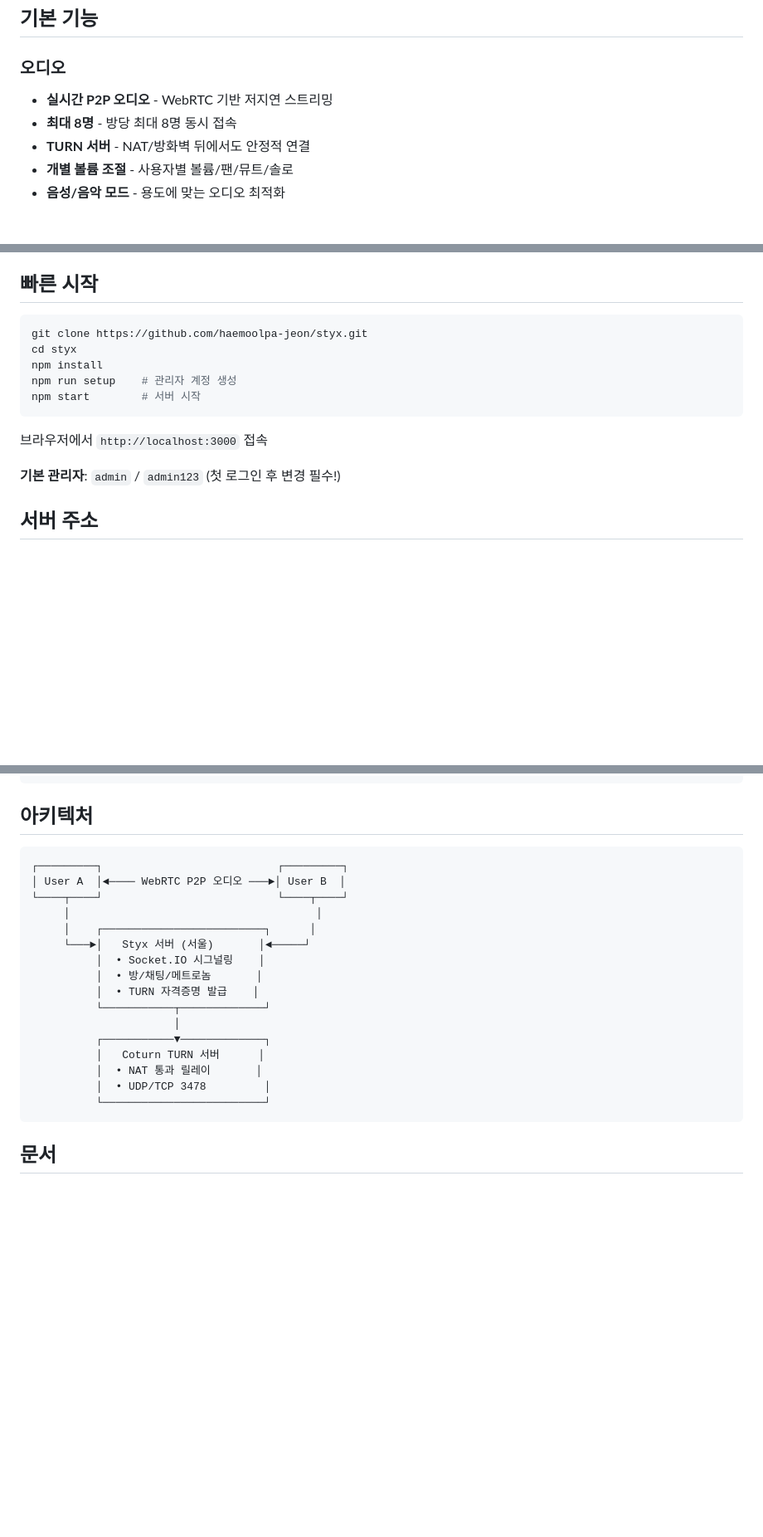
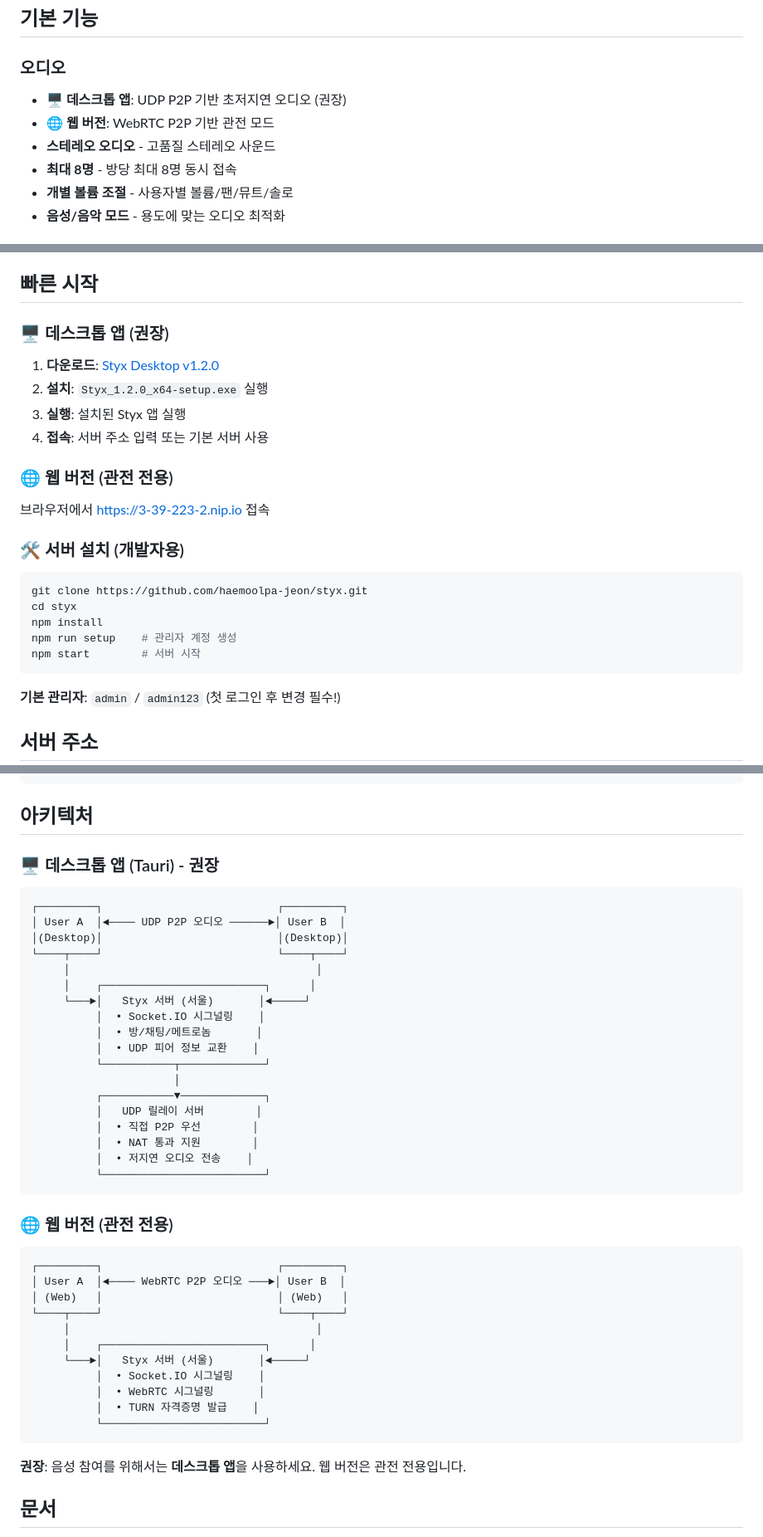
Before and after one commit to haemoolpa-jeon/styx-oss, a Markdown page: README.md, 3 parts joined by grey strips. Shown: that part at 83% size. Drawn GitHub-style; blank space fills up the shorter version.

Commit message:
Focus README on Tauri desktop app architecture
- Update architecture diagram to show UDP P2P for desktop app
- Emphasize desktop app as primary platform for audio participation
- Show web version as spectator-only mode
- Add desktop app download instructions
- Clarify dual architecture: UDP (desktop) vs WebRTC (web)

````diff
--- a/README.md
+++ b/README.md
@@ -42,9 +42,10 @@ HADES를 위한 실시간 오디오 협업 플랫폼
 ## 기본 기능
 
 ### 오디오
-- **실시간 P2P 오디오** - WebRTC 기반 저지연 스트리밍
+- **🖥️ 데스크톱 앱**: UDP P2P 기반 초저지연 오디오 (권장)
+- **🌐 웹 버전**: WebRTC P2P 기반 관전 모드
+- **스테레오 오디오** - 고품질 스테레오 사운드
 - **최대 8명** - 방당 최대 8명 동시 접속
-- **TURN 서버** - NAT/방화벽 뒤에서도 안정적 연결
 - **개별 볼륨 조절** - 사용자별 볼륨/팬/뮤트/솔로
 - **음성/음악 모드** - 용도에 맞는 오디오 최적화
 
@@ -66,6 +67,16 @@ HADES를 위한 실시간 오디오 협업 플랫폼
 
 ## 빠른 시작
 
+### 🖥️ 데스크톱 앱 (권장)
+1. **다운로드**: [Styx Desktop v1.2.0](https://github.com/haemoolpa-jeon/styx-oss/releases)
+2. **설치**: `Styx_1.2.0_x64-setup.exe` 실행
+3. **실행**: 설치된 Styx 앱 실행
+4. **접속**: 서버 주소 입력 또는 기본 서버 사용
+
+### 🌐 웹 버전 (관전 전용)
+브라우저에서 https://3-39-223-2.nip.io 접속
+
+### 🛠️ 서버 설치 (개발자용)
 ```bash
 git clone https://github.com/haemoolpa-jeon/styx.git
 cd styx
@@ -73,8 +84,6 @@ npm install
 npm run setup    # 관리자 계정 생성
 npm start        # 서버 시작
 ```
-
-브라우저에서 `http://localhost:3000` 접속
 
 **기본 관리자**: `admin` / `admin123` (첫 로그인 후 변경 필수!)
 
@@ -146,24 +155,44 @@ styx/
 
 ## 아키텍처
 
+### 🖥️ 데스크톱 앱 (Tauri) - 권장
 ```
 ┌─────────┐                           ┌─────────┐
-│ User A  │◄──── WebRTC P2P 오디오 ───►│ User B  │
+│ User A  │◄──── UDP P2P 오디오 ──────►│ User B  │
+│(Desktop)│                           │(Desktop)│
 └────┬────┘                           └────┬────┘
      │                                      │
      │    ┌─────────────────────────┐      │
      └───►│   Styx 서버 (서울)       │◄─────┘
           │  • Socket.IO 시그널링    │
           │  • 방/채팅/메트로놈       │
-          │  • TURN 자격증명 발급    │
+          │  • UDP 피어 정보 교환    │
           └───────────┬─────────────┘
                       │
           ┌───────────▼─────────────┐
-          │   Coturn TURN 서버      │
-          │  • NAT 통과 릴레이       │
-          │  • UDP/TCP 3478         │
+          │   UDP 릴레이 서버        │
+          │  • 직접 P2P 우선        │
+          │  • NAT 통과 지원        │
+          │  • 저지연 오디오 전송    │
           └─────────────────────────┘
 ```
+
+### 🌐 웹 버전 (관전 전용)
+```
+┌─────────┐                           ┌─────────┐
+│ User A  │◄──── WebRTC P2P 오디오 ───►│ User B  │
+│ (Web)   │                           │ (Web)   │
+└────┬────┘                           └────┬────┘
+     │                                      │
+     │    ┌─────────────────────────┐      │
+     └───►│   Styx 서버 (서울)       │◄─────┘
+          │  • Socket.IO 시그널링    │
+          │  • WebRTC 시그널링       │
+          │  • TURN 자격증명 발급    │
+          └─────────────────────────┘
+```
+
+**권장**: 음성 참여를 위해서는 **데스크톱 앱**을 사용하세요. 웹 버전은 관전 전용입니다.
 
 ## 문서
 
````
